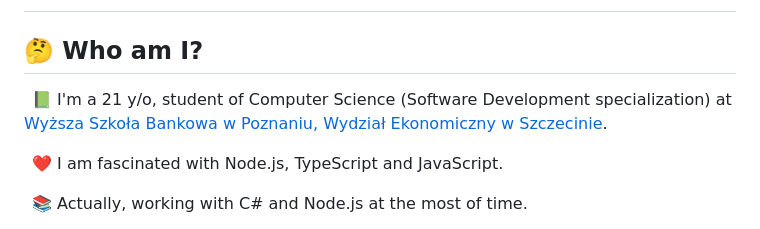
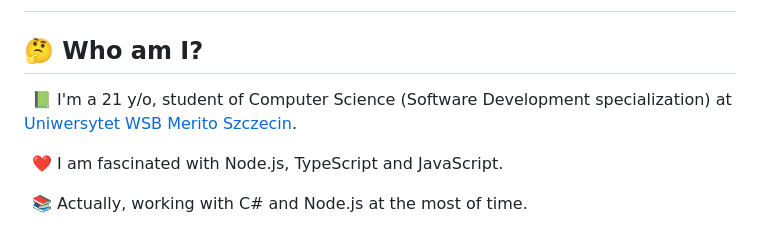
Before and after one commit to deathbot159/deathbot159, a Markdown page: README.md, the part around the change. Drawn GitHub-style.

```diff
--- a/README.md
+++ b/README.md
@@ -2,7 +2,7 @@
 
 ## 🤔 Who am I?
 
-&ensp;📗 I'm a 21 y/o, student of Computer Science (Software Development specialization) at [Wyższa Szkoła Bankowa w Poznaniu, Wydział Ekonomiczny w Szczecinie](https://www.linkedin.com/school/wyższa-szkoła-bankowa-w-szczecinie/).
+&ensp;📗 I'm a 21 y/o, student of Computer Science (Software Development specialization) at [Uniwersytet WSB Merito Szczecin](https://www.linkedin.com/school/wyższa-szkoła-bankowa-w-szczecinie/).
 
 &ensp;❤️ I am fascinated with Node.js, TypeScript and JavaScript.
 
```
